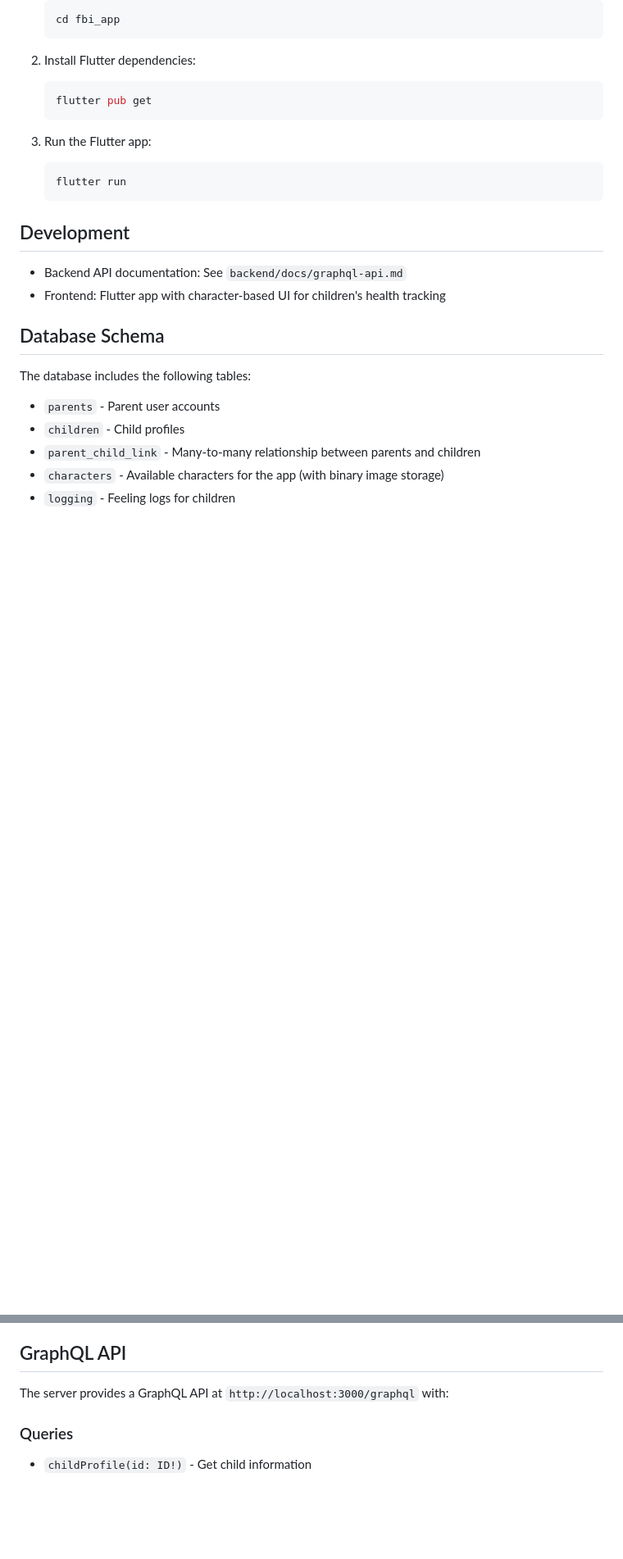
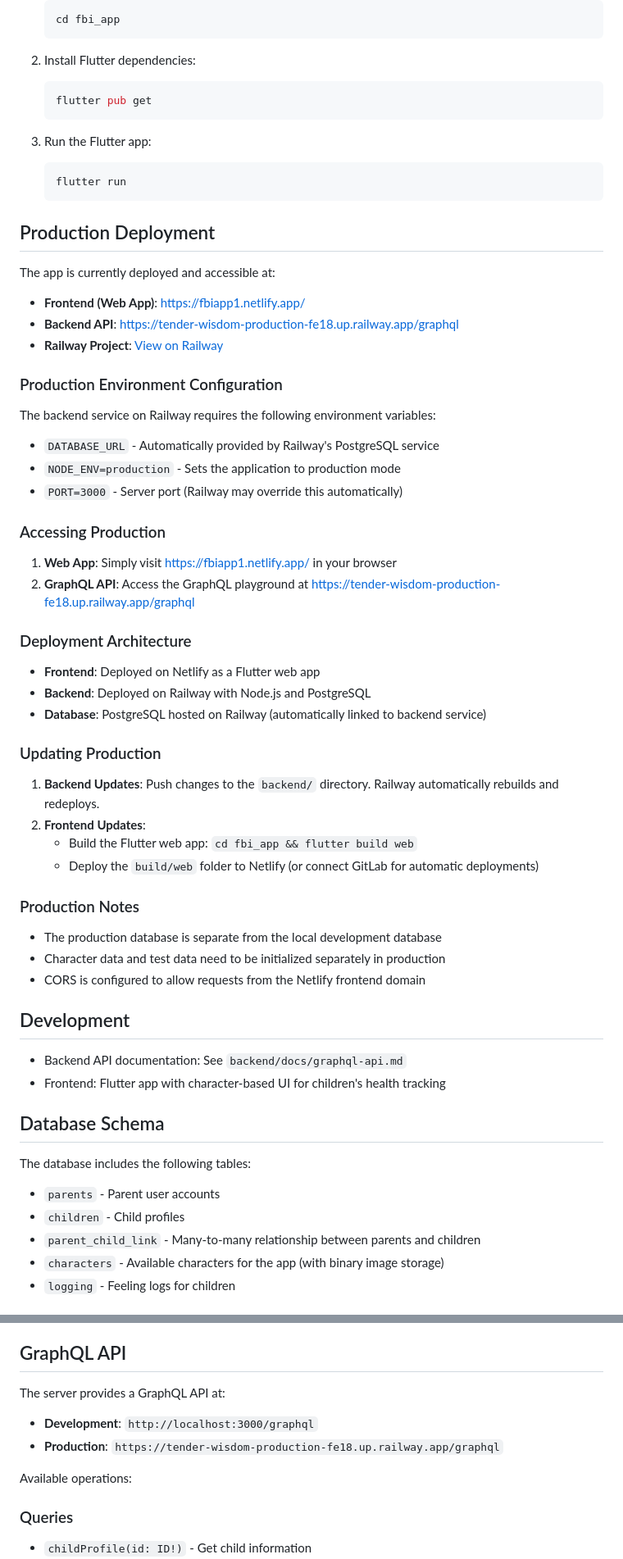
Before and after one commit to cynthiajma/fbiapp, a Markdown page: README.md, 2 parts joined by grey strips. Shown at 82% size. GitHub-like rendering; blank space fills up the shorter version.

Commit message:
updated README file with instructions for deployed app

````diff
--- a/README.md
+++ b/README.md
@@ -75,6 +75,46 @@ This is the repository where you will keep everything related to this CompSci 40
    flutter run
    ```
 
+## Production Deployment
+
+The app is currently deployed and accessible at:
+
+- **Frontend (Web App)**: [https://fbiapp1.netlify.app/](https://fbiapp1.netlify.app/)
+- **Backend API**: [https://tender-wisdom-production-fe18.up.railway.app/graphql](https://tender-wisdom-production-fe18.up.railway.app/graphql)
+- **Railway Project**: [View on Railway](https://railway.com/project/2f2f6d4d-4a44-4914-a44f-ebf090b9e668?environmentId=c600e312-0dbf-42e9-8e09-d658dba534f3)
+
+### Production Environment Configuration
+
+The backend service on Railway requires the following environment variables:
+
+- `DATABASE_URL` - Automatically provided by Railway's PostgreSQL service
+- `NODE_ENV=production` - Sets the application to production mode
+- `PORT=3000` - Server port (Railway may override this automatically)
+
+### Accessing Production
+
+1. **Web App**: Simply visit [https://fbiapp1.netlify.app/](https://fbiapp1.netlify.app/) in your browser
+2. **GraphQL API**: Access the GraphQL playground at [https://tender-wisdom-production-fe18.up.railway.app/graphql](https://tender-wisdom-production-fe18.up.railway.app/graphql)
+
+### Deployment Architecture
+
+- **Frontend**: Deployed on Netlify as a Flutter web app
+- **Backend**: Deployed on Railway with Node.js and PostgreSQL
+- **Database**: PostgreSQL hosted on Railway (automatically linked to backend service)
+
+### Updating Production
+
+1. **Backend Updates**: Push changes to the `backend/` directory. Railway automatically rebuilds and redeploys.
+2. **Frontend Updates**:
+   - Build the Flutter web app: `cd fbi_app && flutter build web`
+   - Deploy the `build/web` folder to Netlify (or connect GitLab for automatic deployments)
+
+### Production Notes
+
+- The production database is separate from the local development database
+- Character data and test data need to be initialized separately in production
+- CORS is configured to allow requests from the Netlify frontend domain
+
 ## Development
 
 - Backend API documentation: See `backend/docs/graphql-api.md`
@@ -98,7 +138,12 @@ Character photos are stored as binary data (BYTEA) in the database and returned
 
 ## GraphQL API
 
-The server provides a GraphQL API at `http://localhost:3000/graphql` with:
+The server provides a GraphQL API at:
+
+- **Development**: `http://localhost:3000/graphql`
+- **Production**: `https://tender-wisdom-production-fe18.up.railway.app/graphql`
+
+Available operations:
 
 ### Queries
 - `childProfile(id: ID!)` - Get child information
````
